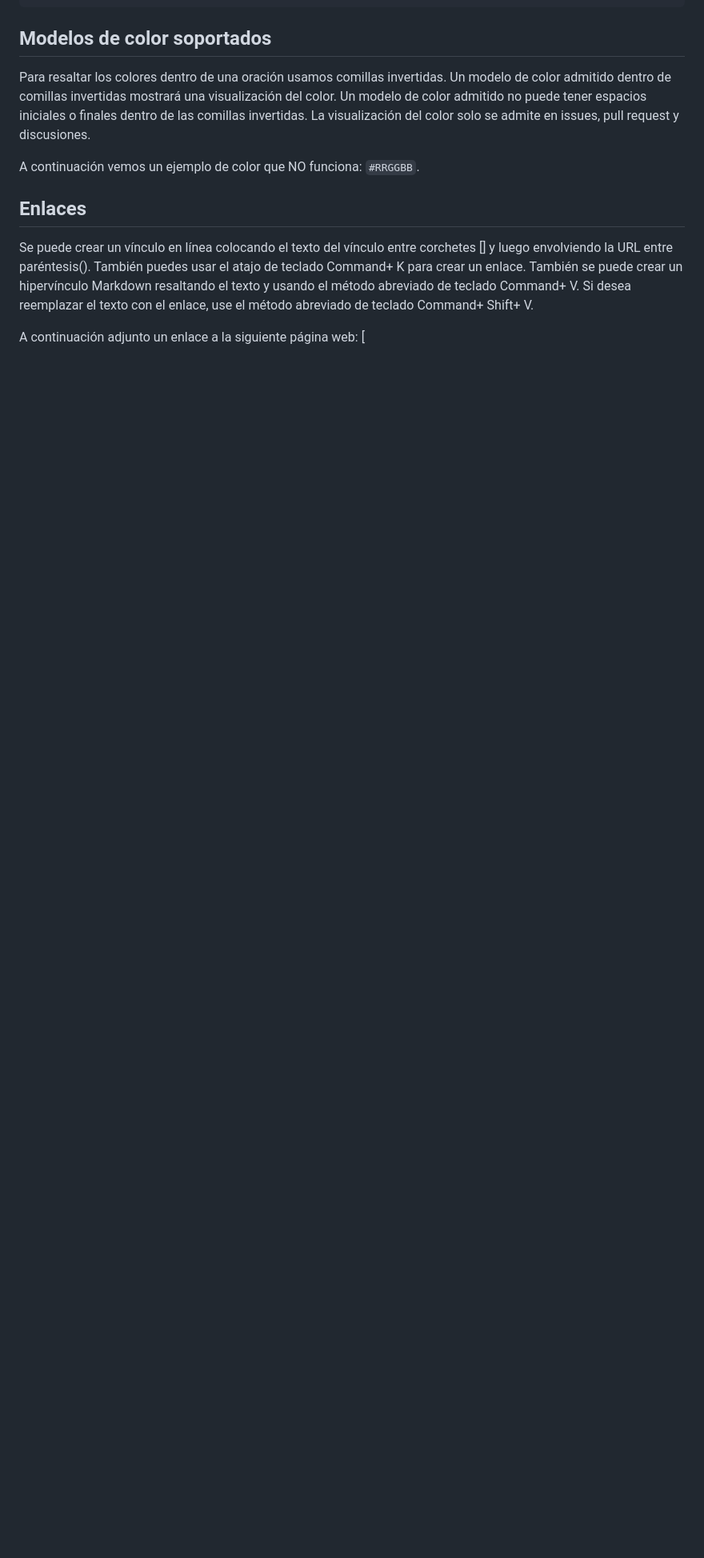
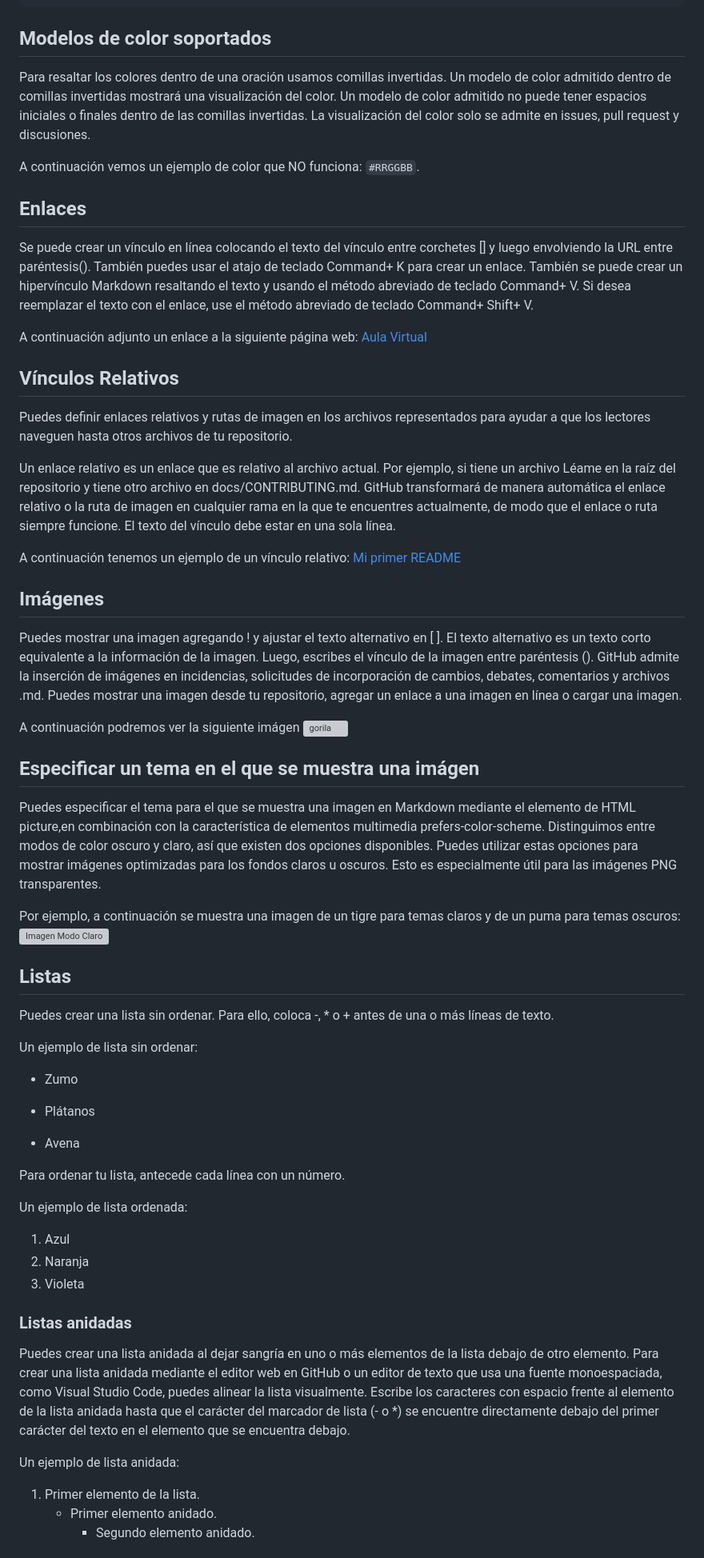
Before and after one commit to samuelseoane/PruebaGit, a Markdown page: README.md, the part around one of its changes. Shown at 80% size. Rendered like a GitHub page; blank space fills up the shorter version; grey boxes are pictures that could not be loaded.

```diff
--- a/README.md
+++ b/README.md
@@ -69,4 +70,52 @@ Se puede crear un vínculo en línea colocando el texto del vínculo entre corch
 También puedes usar el atajo de teclado Command+ K para crear un enlace.
 También se puede crear un hipervínculo Markdown resaltando el texto y usando el método abreviado de teclado Command+ V. Si desea reemplazar el texto con el enlace, use el método abreviado de teclado Command+ Shift+ V.
 
-A continuación adjunto un enlace a la siguiente página web: [
+A continuación adjunto un enlace a la siguiente página web: [Aula Virtual](https://www.edu.xunta.gal/centros/iesleliadoura/aulavirtual/login/index.php)
+
+## Vínculos Relativos
+Puedes definir enlaces relativos y rutas de imagen en los archivos representados para ayudar a que los lectores naveguen hasta otros archivos de tu repositorio.
+
+Un enlace relativo es un enlace que es relativo al archivo actual. Por ejemplo, si tiene un archivo Léame en la raíz del repositorio y tiene otro archivo en docs/CONTRIBUTING.md.
+GitHub transformará de manera automática el enlace relativo o la ruta de imagen en cualquier rama en la que te encuentres actualmente, de modo que el enlace o ruta siempre funcione.
+El texto del vínculo debe estar en una sola línea.
+
+A continuación tenemos un ejemplo de un vínculo relativo: [Mi primer README](README.md)
+
+## Imágenes
+Puedes mostrar una imagen agregando ! y ajustar el texto alternativo en [ ]. El texto alternativo es un texto corto equivalente a la información de la imagen. Luego, escribes el vínculo de la imagen entre paréntesis ().
+GitHub admite la inserción de imágenes en incidencias, solicitudes de incorporación de cambios, debates, comentarios y archivos .md. Puedes mostrar una imagen desde tu repositorio, agregar un enlace a una imagen en línea o cargar una imagen.
+
+A continuación podremos ver la siguiente imágen ![gorila](https://i.pinimg.com/originals/d9/81/9c/d9819cb0f5c90c1f672c83f1f986dd40.jpg)
+
+## Especificar un tema en el que se muestra una imágen
+Puedes especificar el tema para el que se muestra una imagen en Markdown mediante el elemento de HTML picture,en combinación con la característica de elementos multimedia prefers-color-scheme. Distinguimos entre modos de color oscuro y claro, así que existen dos opciones disponibles. Puedes utilizar estas opciones para mostrar imágenes optimizadas para los fondos claros u oscuros. Esto es especialmente útil para las imágenes PNG transparentes.
+
+Por ejemplo, a continuación se muestra una imagen de un tigre para temas claros y de un puma para temas oscuros:
+<picture>
+<source srcset="https://img.freepik.com/foto-gratis/vista-cachorros-pantera-negra-estado-salvaje_23-2150374832.jpg?size=626&ext=jpg&ga=GA1.1.1011433638.1700220528&semt=ais" media="(prefer-color-scheme: dark)">
+<img src="https://www.elindependiente.com/wp-content/uploads/2019/09/cropped-fotonoticia_20130523180137_640.jpg.webp" alt="Imagen Modo Claro">
+
+## Listas
+Puedes crear una lista sin ordenar. Para ello, coloca -, * o + antes de una o más líneas de texto.
+
+Un ejemplo de lista sin ordenar:
+- Zumo
++ Plátanos
+* Avena
+
+Para ordenar tu lista, antecede cada línea con un número.
+
+Un ejemplo de lista ordenada:
+1. Azul
+2. Naranja
+3. Violeta
+
+### Listas anidadas
+Puedes crear una lista anidada al dejar sangría en uno o más elementos de la lista debajo de otro elemento.
+Para crear una lista anidada mediante el editor web en GitHub o un editor de texto que usa una fuente monoespaciada, como Visual Studio Code, puedes alinear la lista visualmente. Escribe los caracteres con espacio frente al elemento de la lista anidada hasta que el carácter del marcador de lista (- o *) se encuentre directamente debajo del primer carácter del texto en el elemento que se encuentra debajo.
+
+Un ejemplo de lista anidada:
+1. Primer elemento de la lista.
+   - Primer elemento anidado.
+     - Segundo elemento anidado.
+
```
Also changed, not shown: other parts of README.md (+24 -0 lines).
